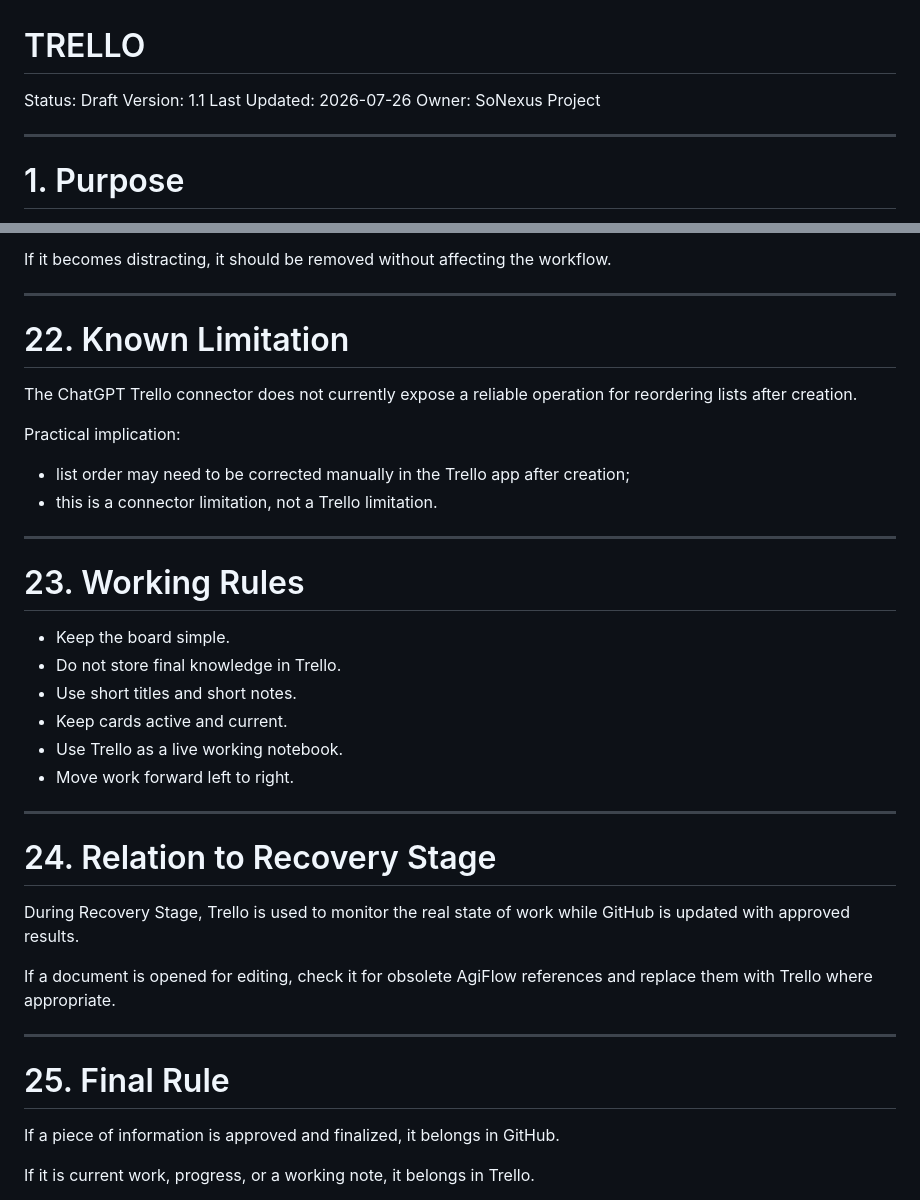
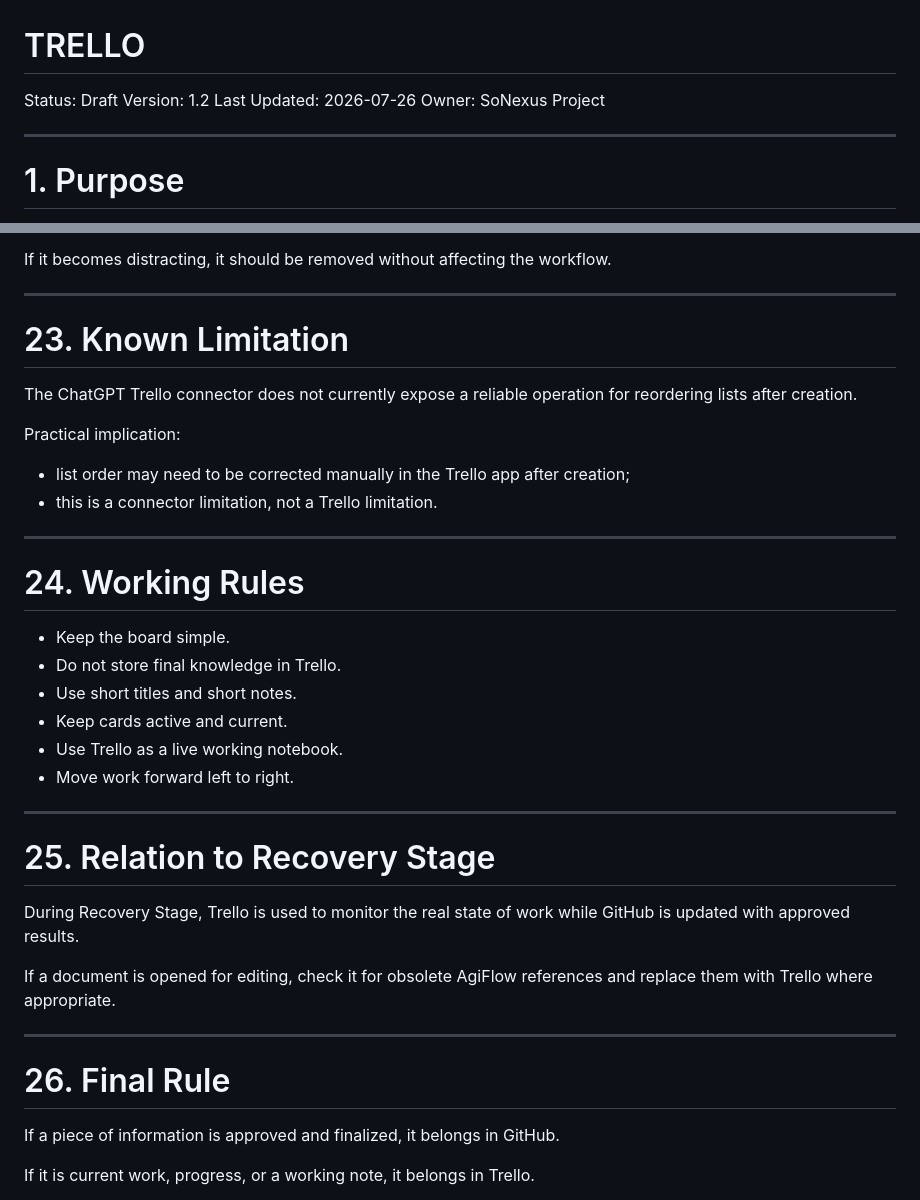
Before and after one commit to sonexus-club/Sonexus, a Markdown page: AI/TRELLO.md, 2 parts joined by grey strips. GitHub-like rendering.

```diff
--- a/AI/TRELLO.md
+++ b/AI/TRELLO.md
@@ -1,7 +1,7 @@
 # TRELLO
 
 Status: Draft
-Version: 1.1
+Version: 1.2
 Last Updated: 2026-07-26
 Owner: SoNexus Project
 
@@ -519,7 +565,7 @@ If it becomes distracting, it should be removed without affecting the workflow.
 
 ---
 
-# 22. Known Limitation
+# 23. Known Limitation
 
 The ChatGPT Trello connector does not currently expose a reliable operation for reordering lists after creation.
 
@@ -530,7 +576,7 @@ Practical implication:
 
 ---
 
-# 23. Working Rules
+# 24. Working Rules
 
 - Keep the board simple.
 - Do not store final knowledge in Trello.
@@ -541,7 +587,7 @@ Practical implication:
 
 ---
 
-# 24. Relation to Recovery Stage
+# 25. Relation to Recovery Stage
 
 During Recovery Stage, Trello is used to monitor the real state of work while GitHub is updated with approved results.
 
@@ -549,7 +595,7 @@ If a document is opened for editing, check it for obsolete AgiFlow references an
 
 ---
 
-# 25. Final Rule
+# 26. Final Rule
 
 If a piece of information is approved and finalized, it belongs in GitHub.
 
```
Also changed, not shown: other parts of AI/TRELLO.md (+47 -1 lines).
